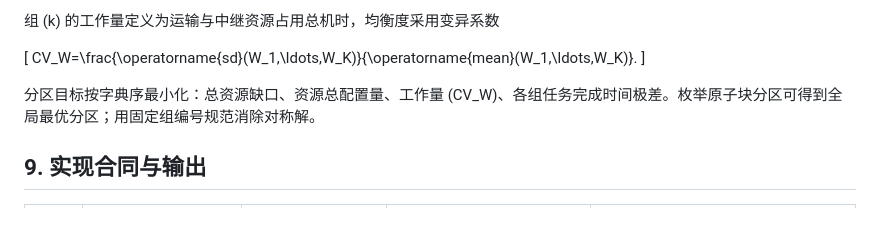
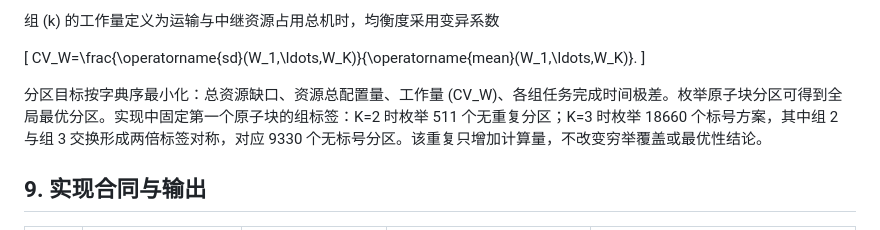
Before and after one commit to SSSiseven/huaweicup23, a Markdown page: 题目分析报告.md, the part around the change. Rendered like a GitHub page.

```diff
--- a/题目分析报告.md
+++ b/题目分析报告.md
@@ -372,7 +372,7 @@ R_a^{(K)}=\sum_{k=1}^{K}n_{ka}-n_a^{central}.
 CV_W=\frac{\operatorname{sd}(W_1,\ldots,W_K)}{\operatorname{mean}(W_1,\ldots,W_K)}.
 \]
 
-分区目标按字典序最小化：总资源缺口、资源总配置量、工作量 \(CV_W\)、各组任务完成时间极差。枚举原子块分区可得到全局最优分区；用固定组编号规范消除对称解。
+分区目标按字典序最小化：总资源缺口、资源总配置量、工作量 \(CV_W\)、各组任务完成时间极差。枚举原子块分区可得到全局最优分区。实现中固定第一个原子块的组标签：K=2 时枚举 511 个无重复分区；K=3 时枚举 18660 个标号方案，其中组 2 与组 3 交换形成两倍标签对称，对应 9330 个无标号分区。该重复只增加计算量，不改变穷举覆盖或最优性结论。
 
 ## 9. 实现合同与输出
 
```
Also changed, not shown: .qa/W1_主张证据大纲.md (+2 -2 lines).
